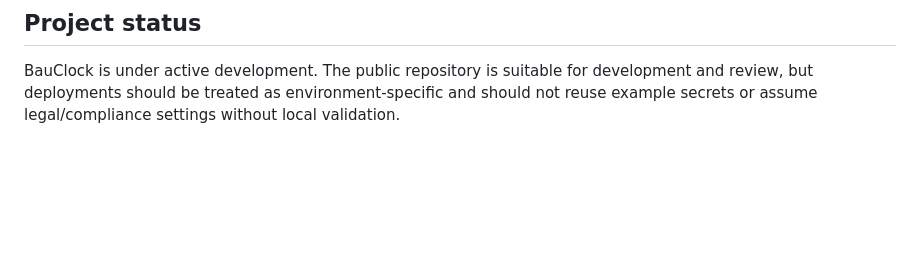
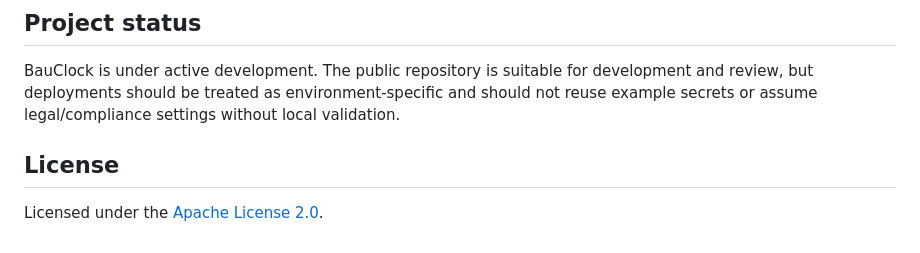
Before and after one commit to alanua/bauclock, a Markdown page: README.md, the part around the change. Rendered like a GitHub page; blank space fills up the shorter version.

Commit message:
docs: document Apache-2.0 license

```diff
--- a/README.md
+++ b/README.md
@@ -118,3 +118,7 @@ See:
 ## Project status
 
 BauClock is under active development. The public repository is suitable for development and review, but deployments should be treated as environment-specific and should not reuse example secrets or assume legal/compliance settings without local validation.
+
+## License
+
+Licensed under the [Apache License 2.0](LICENSE).
```
